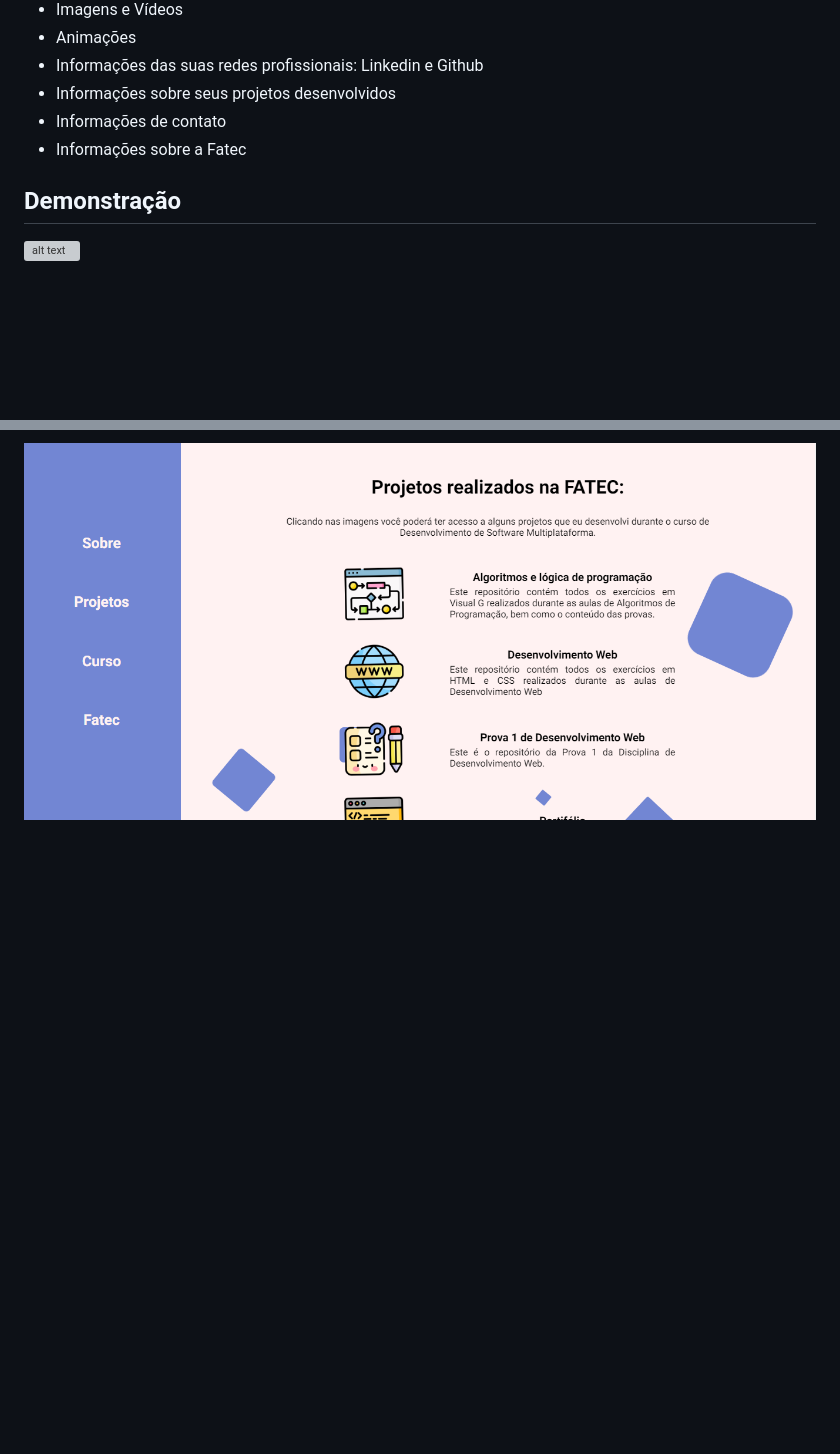
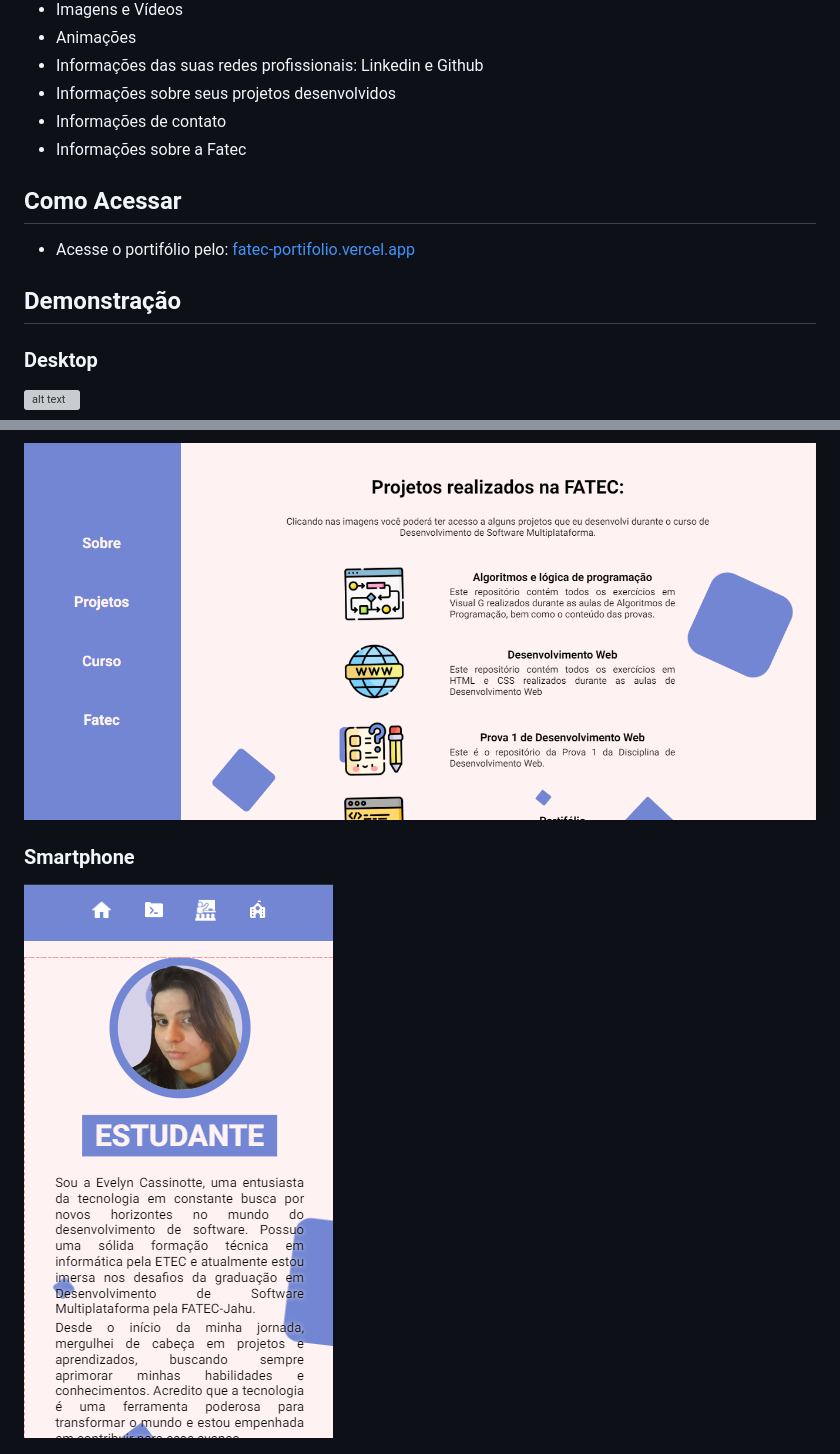
Before and after one commit to Evelyn-Cass/fatec-semestre1-portfolio, a Markdown page: README.md, 2 parts joined by grey strips. Rendered like a GitHub page; pictures changed too: assets/images/captura-tela4.png; blank space fills up the shorter version; grey boxes are pictures that could not be loaded.

Commit message:
update: read.me

```diff
--- a/README.md
+++ b/README.md
@@ -15,11 +15,19 @@ Para a realização desta atividade, devem se utilizados e conter:
 - Informações de contato
 - Informações sobre a Fatec
 
+## Como Acessar
+
+ - Acesse o portifólio pelo: [fatec-portifolio.vercel.app](https://fatec-portifolio.vercel.app/)
+
 ## Demonstração
 
-
+### Desktop
 ![alt text](assets/images/captura-tela1.png)
 
 ![alt text](assets/images/captura-tela2.png)
 
+
+### Smartphone
+![alt text](assets/images/captura-tela4.png)
+
 ![alt text](assets/images/captura-tela3.png)
```
Also changed, not shown: other parts of README.md (+0 -2 lines).
